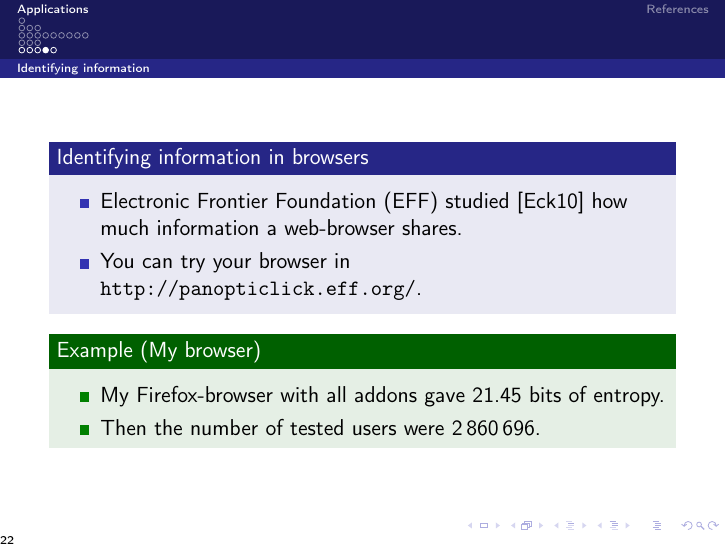
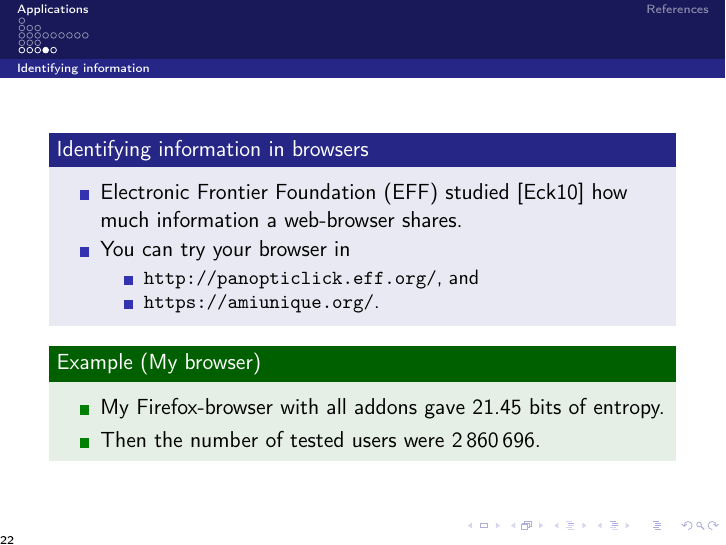
Before and after one commit to OpenSecEd/infotheory, LaTeX slides (applications/applications.tex, which reads applications/contents.tex): page 26 of 30. Compiled offline with pdfLaTeX; a LaTeX package or settings file that is missing is left out.

Commit message:
Adds amiunique in addition to panopticlick

```diff
--- a/applications/contents.tex
+++ b/applications/contents.tex
@@ -327,7 +327,11 @@
       \item Electronic Frontier Foundation (EFF) studied~\cite{Eckersley2010hui}
         how much information a web-browser shares.
 
-      \item You can try your browser in \url{http://panopticlick.eff.org/}.
+      \item You can try your browser in
+        \begin{itemize}
+          \item \url{http://panopticlick.eff.org/}, and
+          \item \url{https://amiunique.org/}.
+        \end{itemize}
     \end{itemize}
   \end{block}
 
```
